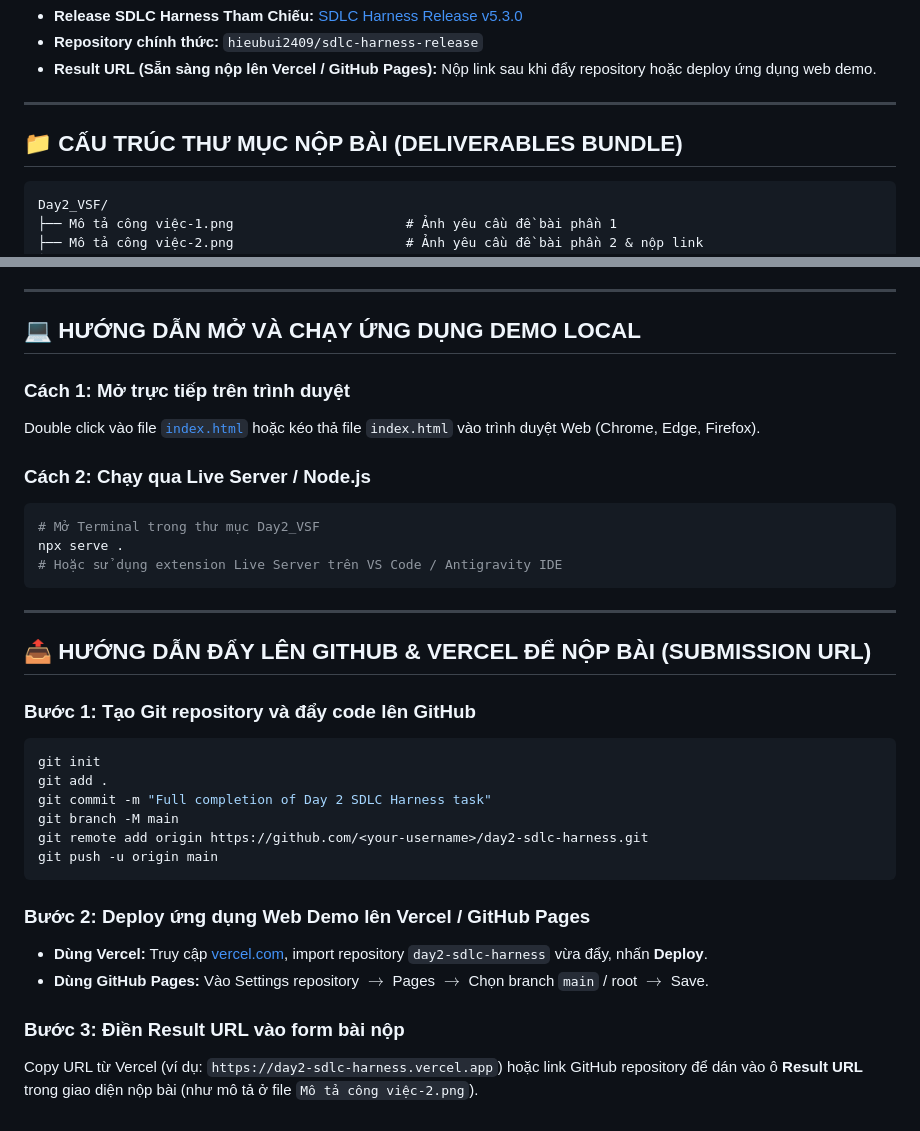
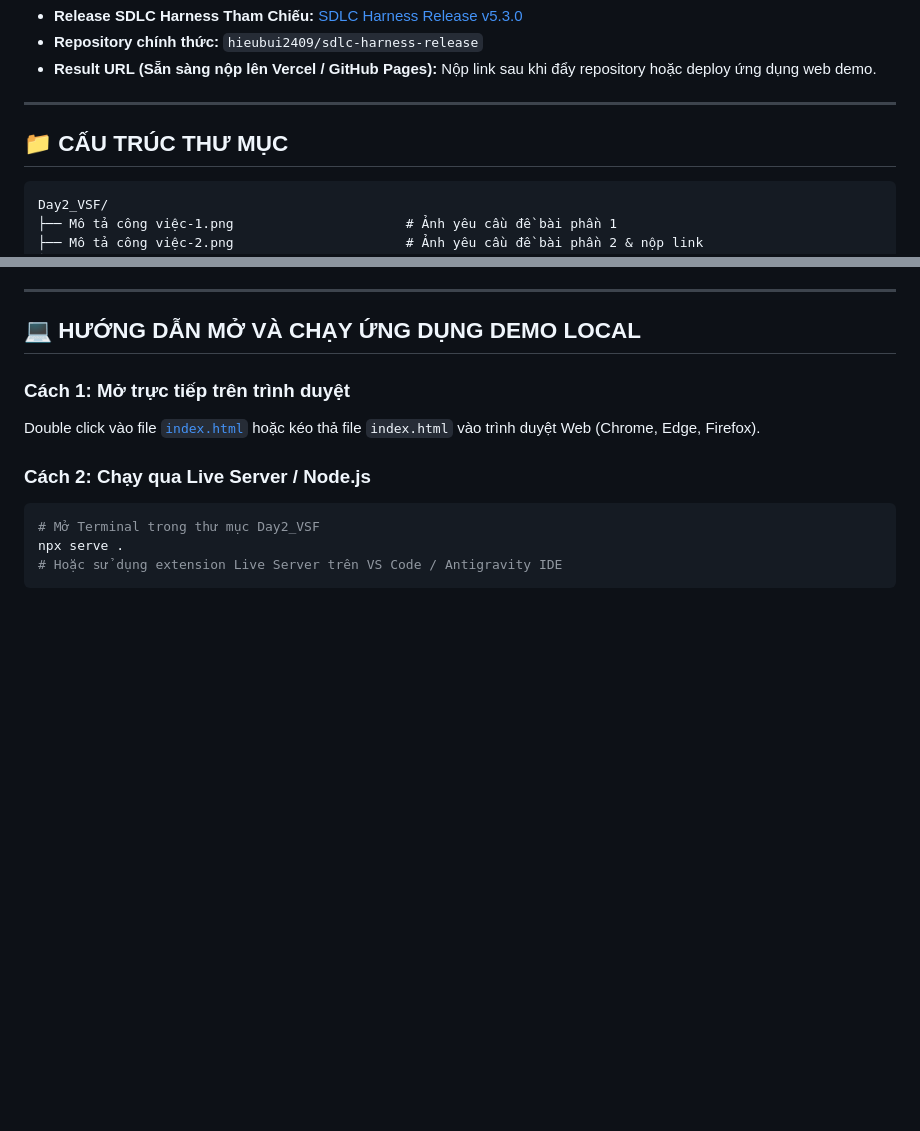
Before and after one commit to Dozyboy/VSF, a Markdown page: Day2_VSF/README.md, 2 parts joined by grey strips. GitHub-like rendering; blank space fills up the shorter version.

Commit message:
Update README.md section headers and remove deployment instructions

````diff
--- a/Day2_VSF/README.md
+++ b/Day2_VSF/README.md
@@ -12,7 +12,7 @@
 
 ---
 
-## 📁 CẤU TRÚC THƯ MỤC NỘP BÀI (DELIVERABLES BUNDLE)
+## 📁 CẤU TRÚC THƯ MỤC
 
 ```text
 Day2_VSF/
@@ -55,24 +55,3 @@ Double click vào file [`index.html`](./index.html) hoặc kéo thả file `inde
 npx serve .
 # Hoặc sử dụng extension Live Server trên VS Code / Antigravity IDE
 ```
-
----
-
-## 📤 HƯỚNG DẪN ĐẨY LÊN GITHUB & VERCEL ĐỂ NỘP BÀI (SUBMISSION URL)
-
-### Bước 1: Tạo Git repository và đẩy code lên GitHub
-```bash
-git init
-git add .
-git commit -m "Full completion of Day 2 SDLC Harness task"
-git branch -M main
-git remote add origin https://github.com/<your-username>/day2-sdlc-harness.git
-git push -u origin main
-```
-
-### Bước 2: Deploy ứng dụng Web Demo lên Vercel / GitHub Pages
-- **Dùng Vercel:** Truy cập [vercel.com](https://vercel.com), import repository `day2-sdlc-harness` vừa đẩy, nhấn **Deploy**.
-- **Dùng GitHub Pages:** Vào Settings repository $\rightarrow$ Pages $\rightarrow$ Chọn branch `main` / root $\rightarrow$ Save.
-
-### Bước 3: Điền Result URL vào form bài nộp
-Copy URL từ Vercel (ví dụ: `https://day2-sdlc-harness.vercel.app`) hoặc link GitHub repository để dán vào ô **Result URL** trong giao diện nộp bài (như mô tả ở file `Mô tả công việc-2.png`).
````
